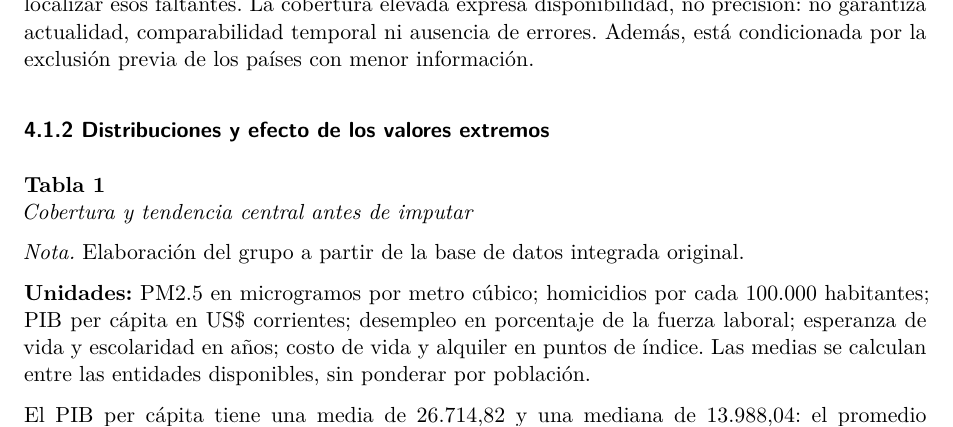
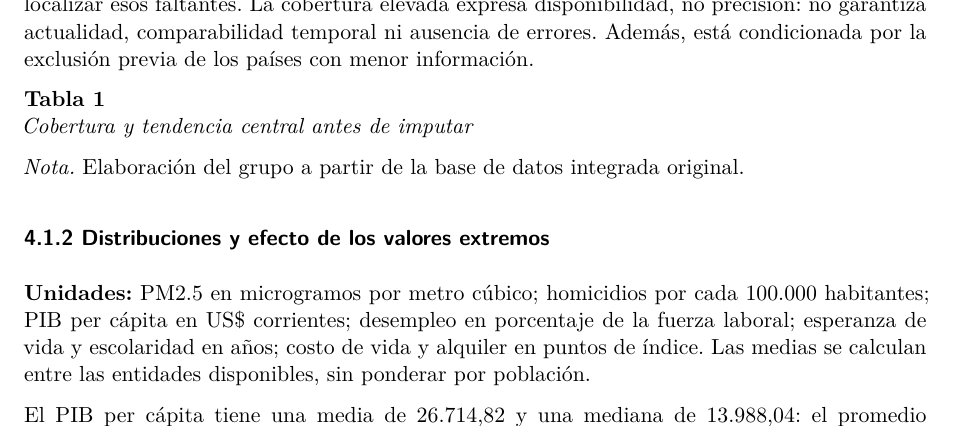
Before and after one commit to AndresF-Torres/Proyecto-Herramientas-g6, a Quarto document (cod/Grupo_6_HerramientasDatosI_2026.qmd): part of page 4 of 10, cut so that both start at the same text. Rendered offline with R 4.5, knitr and Pandoc in place of Quarto, then LaTeX, with nearby package versions; the code chunks are not run, so their results and figures are left out.

Commit message:
fix: corrige error en rotulacion de tabla 1

````diff
--- a/cod/Grupo_6_HerramientasDatosI_2026.qmd
+++ b/cod/Grupo_6_HerramientasDatosI_2026.qmd
@@ -255,10 +255,9 @@ La base integrada contiene `r n.original` países y territorios. El código del
 
 Entre las observaciones retenidas, `r n.completos` tienen los ocho indicadores completos y `r n.incompletos` presentan al menos un faltante. En conjunto quedan `r sum(resumen.aed$Faltantes)` celdas sin información. La Tabla 1 permite localizar esos faltantes. La cobertura elevada expresa disponibilidad, no precisión: no garantiza actualidad, comparabilidad temporal ni ausencia de errores. Además, está condicionada por la exclusión previa de los países con menor información.
 
-### 4.1.2 Distribuciones y efecto de los valores extremos
-
 **Tabla 1**
 *Cobertura y tendencia central antes de imputar*
+
 
 ```{r}
 #| echo: false
@@ -287,7 +286,11 @@ resumen.aed |>
   )
 ```
 
+
+
 *Nota.* Elaboración del grupo a partir de la base de datos integrada original.
+
+### 4.1.2 Distribuciones y efecto de los valores extremos
 
 **Unidades:** PM2.5 en microgramos por metro cúbico; homicidios por cada 100.000 habitantes; PIB per cápita en US\$ corrientes; desempleo en porcentaje de la fuerza laboral; esperanza de vida y escolaridad en años; costo de vida y alquiler en puntos de índice. Las medias se calculan entre las entidades disponibles, sin ponderar por población.
 
````
Also changed, not shown: res/Grupo_6_HerramientasDatosI_2026.pdf, 1 other file.
